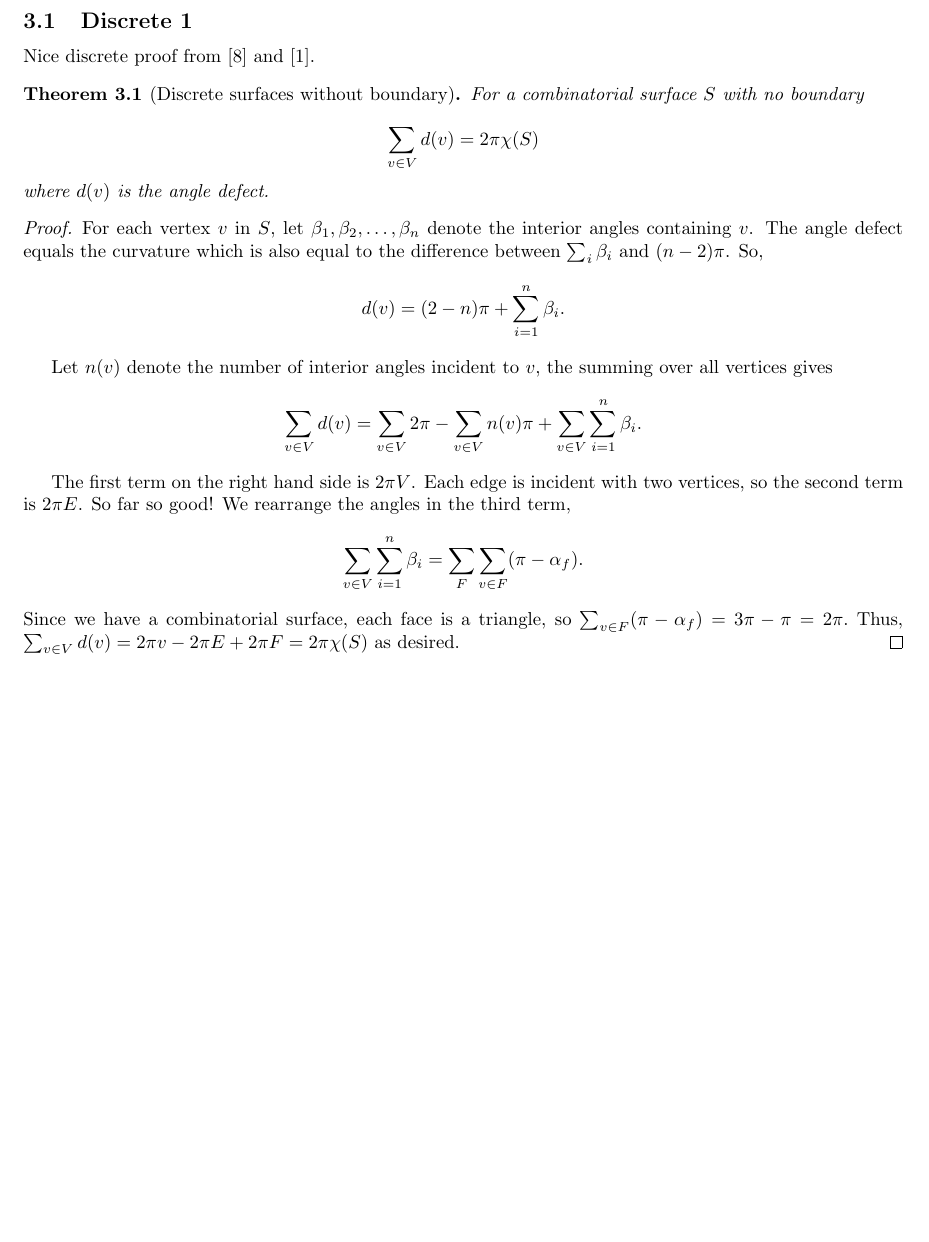
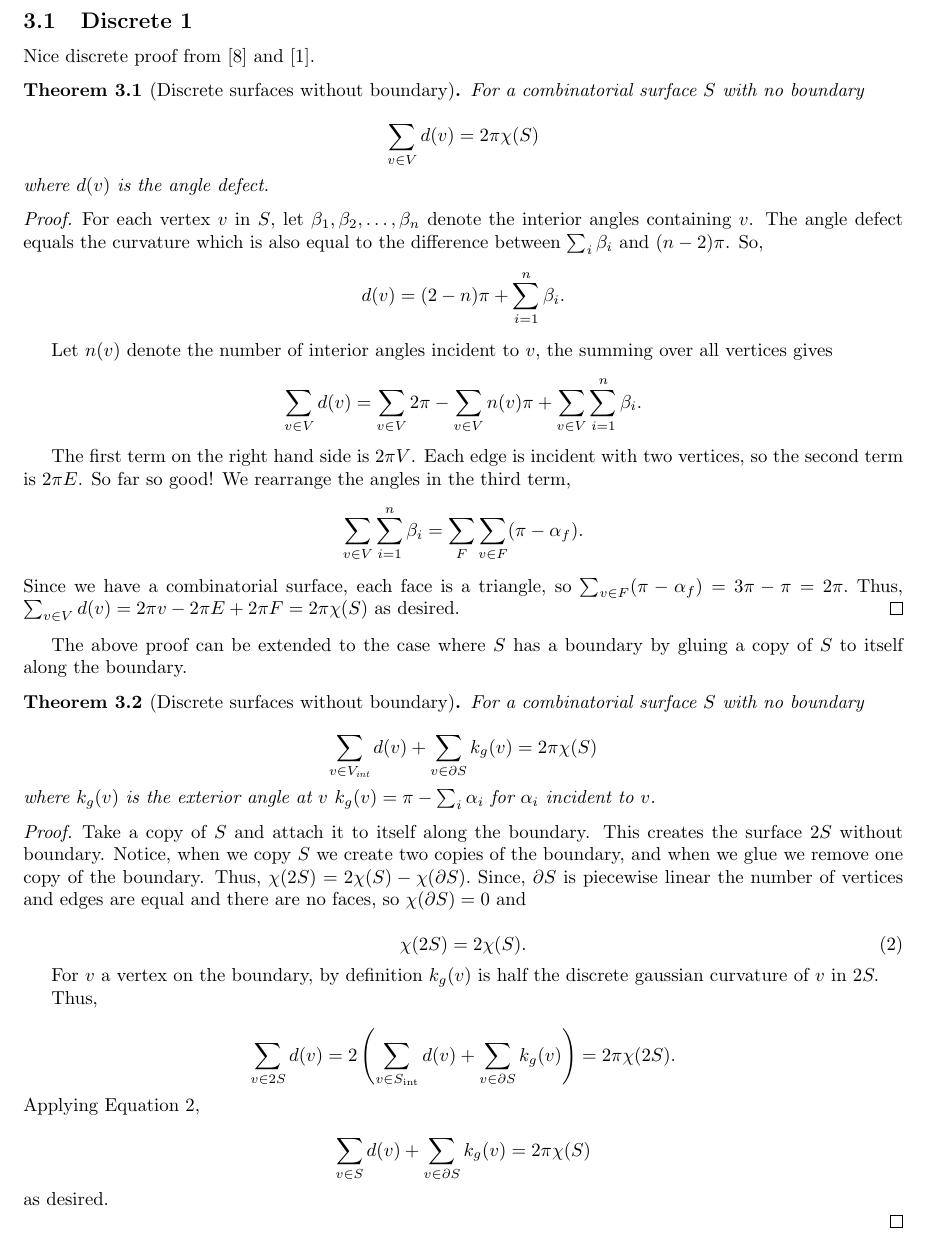
Before and after one commit to Brad-A-M/Gauss-Bonnet, a LaTeX document (using-the-gauss-bonnet-theorem/main.tex, which reads using-the-gauss-bonnet-theorem/body/gauss-bonnet.tex): part of page 4 of 4 before the commit and part of page 4 of 5 after it, cut so that both start at the same text, the shorter picture padded with empty space. Compiled offline with pdfLaTeX.

Commit message:
Add discrete  boundary proof

```diff
--- a/using-the-gauss-bonnet-theorem/body/gauss-bonnet.tex
+++ b/using-the-gauss-bonnet-theorem/body/gauss-bonnet.tex
@@ -7,7 +7,7 @@ In this section, we prove the theorem.
 \subsection{Discrete 1}
 Nice discrete proof from \cite{upadhyay2015} and \cite{Crane:2013}.
 
-\begin{theorem}[Discrete surfaces without boundary]\label{thm:g-b-simple}
+\begin{theorem}[Discrete surfaces without boundary]\label{thm:g-b-discete-bdy}
 For a combinatorial surface $S$ with no boundary
 
 $$\sum_{v\in V} d(v)=2\pi \chi(S)$$
@@ -33,3 +33,41 @@ Since we have a combinatorial surface, each face is a triangle,
 so $\sum_{v\in F}(\pi-\alpha_f)=3\pi-\pi=2\pi.$
 Thus, $\sum_{v\in V} d(v)=2\pi v-2\pi E+2\pi F=2\pi \chi(S)$ as desired.
 \end{proof}
+
+The above proof can be extended to the case where $S$ has a boundary
+by gluing a copy of $S$ to itself along the boundary.
+
+\begin{theorem}[Discrete surfaces without boundary]\label{thm:g-b-discete}
+For a combinatorial surface $S$ with no boundary
+
+$$\sum_{v\in V_{\text{int}}} d(v)+\sum_{v\in\partial S}k_g(v)=2\pi \chi(S)$$
+where $k_g(v)$ is the exterior angle at $v$
+$k_g(v)=\pi-\sum_i\alpha_i$ for $\alpha_i$ incident to $v$.
+\end{theorem}
+
+\begin{proof}
+Take a copy of $S$ and attach it to itself along the boundary.
+This creates the surface $2S$ without boundary. Notice,
+when we copy $S$ we create two copies of the boundary, and when
+we glue we remove one copy of the boundary.
+Thus, $\chi(2S)=2\chi(S)-\chi(\partial S).$
+Since, $\partial S$ is piecewise linear the number of vertices and
+edges are equal and there are no faces, so $\chi(\partial S)=0$
+and
+
+\begin{equation} \label{eqn:glue}
+\chi(2S)=2\chi(S).
+\end{equation}
+
+For $v$ a vertex on the boundary, by definition $k_g(v)$ is half
+the discrete gaussian curvature of $v$ in $2S.$
+
+Thus,
+
+$$\sum_{v\in 2S}d(v)=2\left(\sum_{v\in S_{\text{int}}}d(v)+\sum_{v\in \partial S} k_g(v)\right) =2\pi  \chi(2S).$$
+Applying \eqnref{glue},
+
+$$\sum_{v\in S}d(v)+\sum_{v\in \partial S} k_g(v)=2\pi  \chi(S)$$
+as desired.
+
+\end{proof}
```
